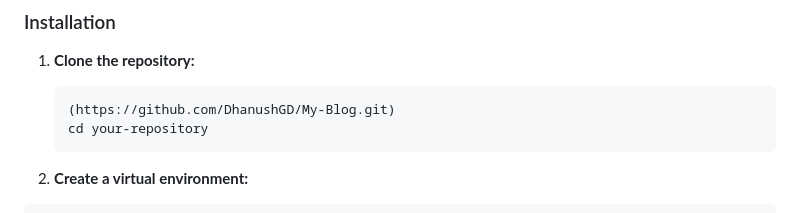
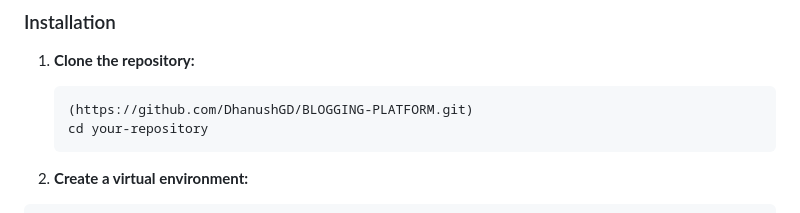
Before and after one commit to DhanushGD/BLOGGING-PLATFORM, a Markdown page: README.md, the part around the change. Rendered like a GitHub page.

````diff
--- a/README.md
+++ b/README.md
@@ -35,7 +35,7 @@ This is a simple blogging platform built using **Flask** and various web develop
 1. **Clone the repository:**
 
    ```bash
-   (https://github.com/DhanushGD/My-Blog.git)
+   (https://github.com/DhanushGD/BLOGGING-PLATFORM.git)
    cd your-repository
 2. **Create a virtual environment:**
   ```bash
````
